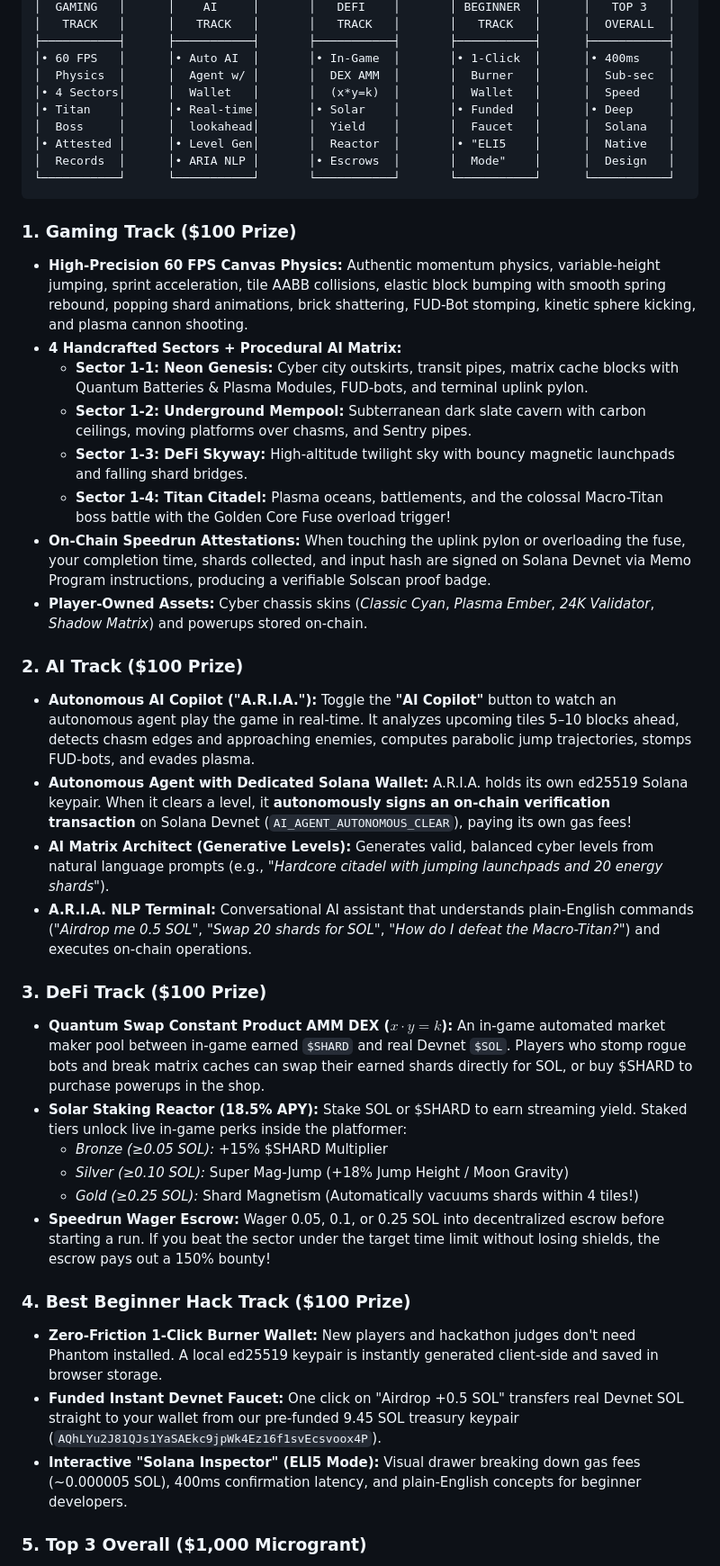
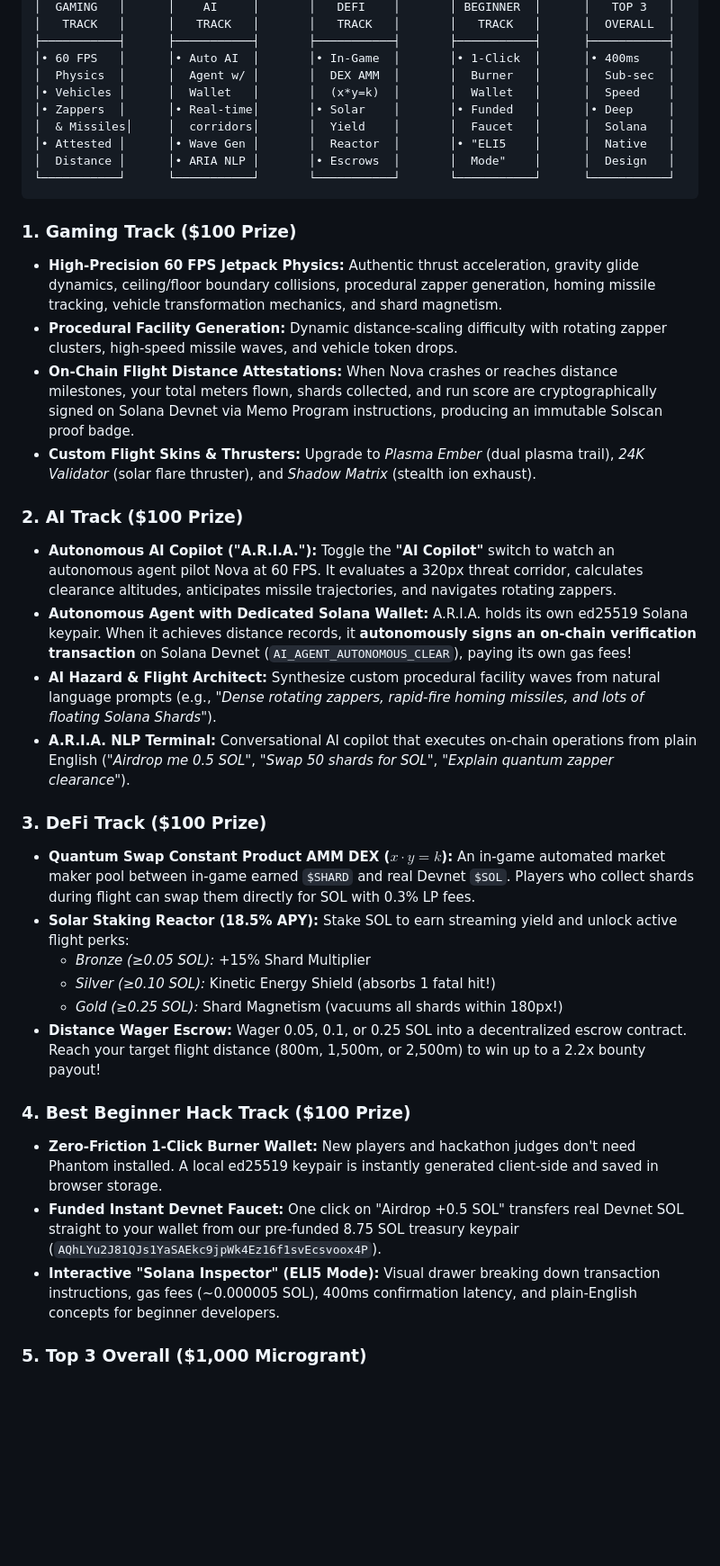
Before and after one commit to sharmao07/cyber-nova-solana, a Markdown page: README.md, the part around one of its changes. Shown at 90% size. Drawn GitHub-style; blank space fills up the shorter version.

````diff
--- a/README.md
+++ b/README.md
@@ -53,41 +56,37 @@ Cyber Nova was architected from the ground up to **legitimately qualify for and
 ├───────────┤      ├───────────┤       ├───────────┤       ├───────────┤      ├───────────┤
 │• 60 FPS   │      │• Auto AI  │       │• In-Game  │       │• 1-Click  │      │• 400ms    │
 │  Physics  │      │  Agent w/ │       │  DEX AMM  │       │  Burner   │      │  Sub-sec  │
-│• 4 Sectors│      │  Wallet   │       │  (x*y=k)  │       │  Wallet   │      │  Speed    │
-│• Titan    │      │• Real-time│       │• Solar    │       │• Funded   │      │• Deep     │
-│  Boss     │      │  lookahead│       │  Yield    │       │  Faucet   │      │  Solana   │
-│• Attested │      │• Level Gen│       │  Reactor  │       │• "ELI5    │      │  Native   │
-│  Records  │      │• ARIA NLP │       │• Escrows  │       │  Mode"    │      │  Design   │
+│• Vehicles │      │  Wallet   │       │  (x*y=k)  │       │  Wallet   │      │  Speed    │
+│• Zappers  │      │• Real-time│       │• Solar    │       │• Funded   │      │• Deep     │
+│  & Missiles│     │  corridors│       │  Yield    │       │  Faucet   │      │  Solana   │
+│• Attested │      │• Wave Gen │       │  Reactor  │       │• "ELI5    │      │  Native   │
+│  Distance │      │• ARIA NLP │       │• Escrows  │       │  Mode"    │      │  Design   │
 └───────────┘      └───────────┘       └───────────┘       └───────────┘      └───────────┘
 ```
 
 ### 1. Gaming Track ($100 Prize)
-* **High-Precision 60 FPS Canvas Physics:** Authentic momentum physics, variable-height jumping, sprint acceleration, tile AABB collisions, elastic block bumping with smooth spring rebound, popping shard animations, brick shattering, FUD-Bot stomping, kinetic sphere kicking, and plasma cannon shooting.
-* **4 Handcrafted Sectors + Procedural AI Matrix:**
-  - **Sector 1-1: Neon Genesis:** Cyber city outskirts, transit pipes, matrix cache blocks with Quantum Batteries & Plasma Modules, FUD-bots, and terminal uplink pylon.
-  - **Sector 1-2: Underground Mempool:** Subterranean dark slate cavern with carbon ceilings, moving platforms over chasms, and Sentry pipes.
-  - **Sector 1-3: DeFi Skyway:** High-altitude twilight sky with bouncy magnetic launchpads and falling shard bridges.
-  - **Sector 1-4: Titan Citadel:** Plasma oceans, battlements, and the colossal Macro-Titan boss battle with the Golden Core Fuse overload trigger!
-* **On-Chain Speedrun Attestations:** When touching the uplink pylon or overloading the fuse, your completion time, shards collected, and input hash are signed on Solana Devnet via Memo Program instructions, producing a verifiable Solscan proof badge.
-* **Player-Owned Assets:** Cyber chassis skins (*Classic Cyan*, *Plasma Ember*, *24K Validator*, *Shadow Matrix*) and powerups stored on-chain.
+* **High-Precision 60 FPS Jetpack Physics:** Authentic thrust acceleration, gravity glide dynamics, ceiling/floor boundary collisions, procedural zapper generation, homing missile tracking, vehicle transformation mechanics, and shard magnetism.
+* **Procedural Facility Generation:** Dynamic distance-scaling difficulty with rotating zapper clusters, high-speed missile waves, and vehicle token drops.
+* **On-Chain Flight Distance Attestations:** When Nova crashes or reaches distance milestones, your total meters flown, shards collected, and run score are cryptographically signed on Solana Devnet via Memo Program instructions, producing an immutable Solscan proof badge.
+* **Custom Flight Skins & Thrusters:** Upgrade to *Plasma Ember* (dual plasma trail), *24K Validator* (solar flare thruster), and *Shadow Matrix* (stealth ion exhaust).
 
 ### 2. AI Track ($100 Prize)
-* **Autonomous AI Copilot ("A.R.I.A."):** Toggle the **"AI Copilot"** button to watch an autonomous agent play the game in real-time. It analyzes upcoming tiles 5–10 blocks ahead, detects chasm edges and approaching enemies, computes parabolic jump trajectories, stomps FUD-bots, and evades plasma.
-* **Autonomous Agent with Dedicated Solana Wallet:** A.R.I.A. holds its own ed25519 Solana keypair. When it clears a level, it **autonomously signs an on-chain verification transaction** on Solana Devnet (`AI_AGENT_AUTONOMOUS_CLEAR`), paying its own gas fees!
-* **AI Matrix Architect (Generative Levels):** Generates valid, balanced cyber levels from natural language prompts (e.g., *"Hardcore citadel with jumping launchpads and 20 energy shards"*).
-* **A.R.I.A. NLP Terminal:** Conversational AI assistant that understands plain-English commands (*"Airdrop me 0.5 SOL"*, *"Swap 20 shards for SOL"*, *"How do I defeat the Macro-Titan?"*) and executes on-chain operations.
+* **Autonomous AI Copilot ("A.R.I.A."):** Toggle the **"AI Copilot"** switch to watch an autonomous agent pilot Nova at 60 FPS. It evaluates a 320px threat corridor, calculates clearance altitudes, anticipates missile trajectories, and navigates rotating zappers.
+* **Autonomous Agent with Dedicated Solana Wallet:** A.R.I.A. holds its own ed25519 Solana keypair. When it achieves distance records, it **autonomously signs an on-chain verification transaction** on Solana Devnet (`AI_AGENT_AUTONOMOUS_CLEAR`), paying its own gas fees!
+* **AI Hazard & Flight Architect:** Synthesize custom procedural facility waves from natural language prompts (e.g., *"Dense rotating zappers, rapid-fire homing missiles, and lots of floating Solana Shards"*).
+* **A.R.I.A. NLP Terminal:** Conversational AI copilot that executes on-chain operations from plain English (*"Airdrop me 0.5 SOL"*, *"Swap 50 shards for SOL"*, *"Explain quantum zapper clearance"*).
 
 ### 3. DeFi Track ($100 Prize)
-* **Quantum Swap Constant Product AMM DEX ($x \cdot y = k$):** An in-game automated market maker pool between in-game earned `$SHARD` and real Devnet `$SOL`. Players who stomp rogue bots and break matrix caches can swap their earned shards directly for SOL, or buy $SHARD to purchase powerups in the shop.
-* **Solar Staking Reactor (18.5% APY):** Stake SOL or $SHARD to earn streaming yield. Staked tiers unlock live in-game perks inside the platformer:
-  - *Bronze (≥0.05 SOL):* +15% $SHARD Multiplier
-  - *Silver (≥0.10 SOL):* Super Mag-Jump (+18% Jump Height / Moon Gravity)
-  - *Gold (≥0.25 SOL):* Shard Magnetism (Automatically vacuums shards within 4 tiles!)
-* **Speedrun Wager Escrow:** Wager 0.05, 0.1, or 0.25 SOL into decentralized escrow before starting a run. If you beat the sector under the target time limit without losing shields, the escrow pays out a 150% bounty!
+* **Quantum Swap Constant Product AMM DEX ($x \cdot y = k$):** An in-game automated market maker pool between in-game earned `$SHARD` and real Devnet `$SOL`. Players who collect shards during flight can swap them directly for SOL with 0.3% LP fees.
+* **Solar Staking Reactor (18.5% APY):** Stake SOL to earn streaming yield and unlock active flight perks:
+  - *Bronze (≥0.05 SOL):* +15% Shard Multiplier
+  - *Silver (≥0.10 SOL):* Kinetic Energy Shield (absorbs 1 fatal hit!)
+  - *Gold (≥0.25 SOL):* Shard Magnetism (vacuums all shards within 180px!)
+* **Distance Wager Escrow:** Wager 0.05, 0.1, or 0.25 SOL into a decentralized escrow contract. Reach your target flight distance (800m, 1,500m, or 2,500m) to win up to a 2.2x bounty payout!
 
 ### 4. Best Beginner Hack Track ($100 Prize)
 * **Zero-Friction 1-Click Burner Wallet:** New players and hackathon judges don't need Phantom installed. A local ed25519 keypair is instantly generated client-side and saved in browser storage.
-* **Funded Instant Devnet Faucet:** One click on "Airdrop +0.5 SOL" transfers real Devnet SOL straight to your wallet from our pre-funded 9.45 SOL treasury keypair (`AQhLYu2J81QJs1YaSAEkc9jpWk4Ez16f1svEcsvoox4P`).
-* **Interactive "Solana Inspector" (ELI5 Mode):** Visual drawer breaking down gas fees (~0.000005 SOL), 400ms confirmation latency, and plain-English concepts for beginner developers.
+* **Funded Instant Devnet Faucet:** One click on "Airdrop +0.5 SOL" transfers real Devnet SOL straight to your wallet from our pre-funded 8.75 SOL treasury keypair (`AQhLYu2J81QJs1YaSAEkc9jpWk4Ez16f1svEcsvoox4P`).
+* **Interactive "Solana Inspector" (ELI5 Mode):** Visual drawer breaking down transaction instructions, gas fees (~0.000005 SOL), 400ms confirmation latency, and plain-English concepts for beginner developers.
 
 ### 5. Top 3 Overall ($1,000 Microgrant)
````
Also changed, not shown: other parts of README.md (+58 -57 lines), DEPLOYMENT.md (+2 -2 lines), SUBMISSION.md (+29 -27 lines), public/screenshots/cyber-nova-preview.png, 12 other files.
